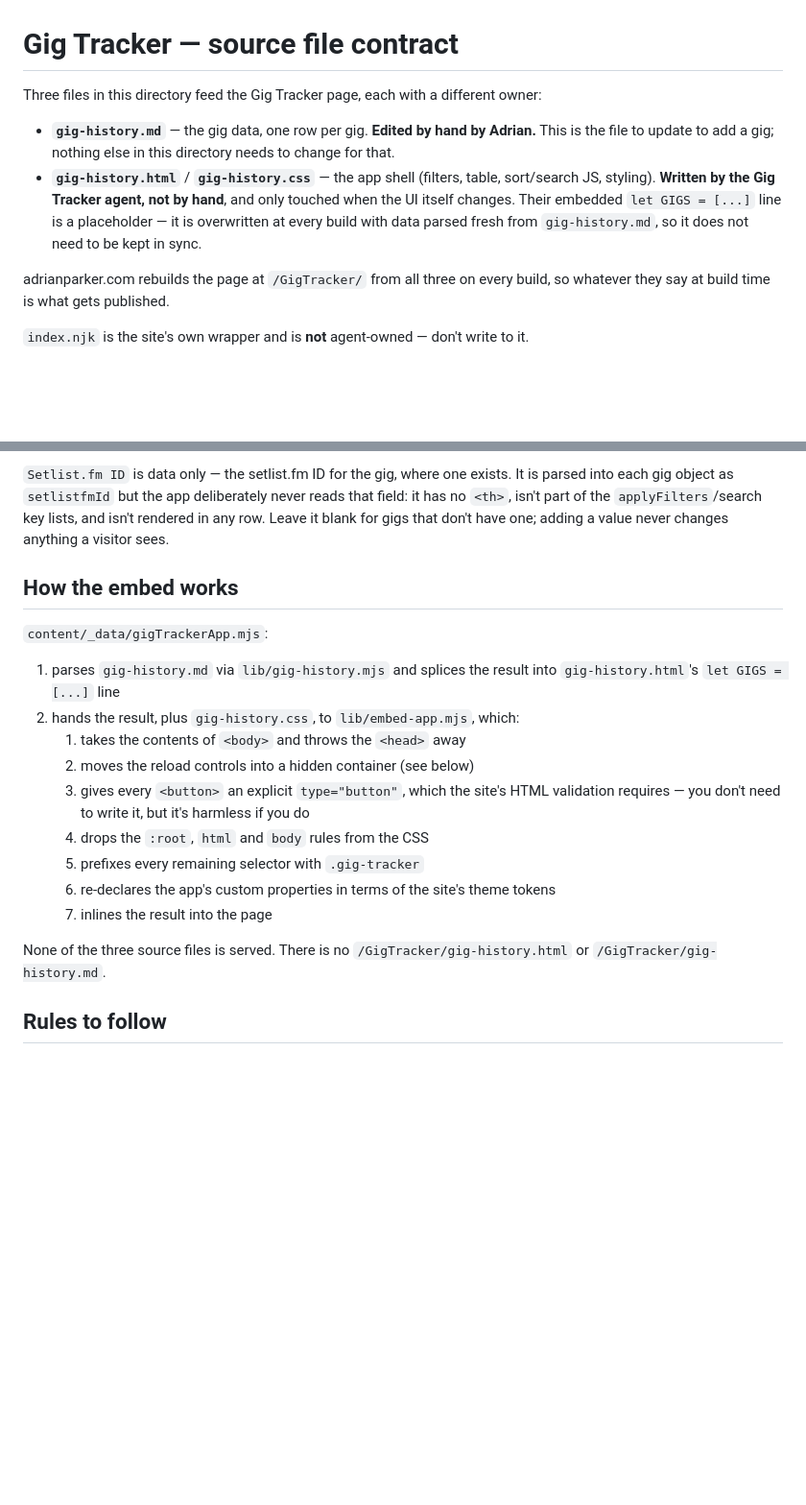
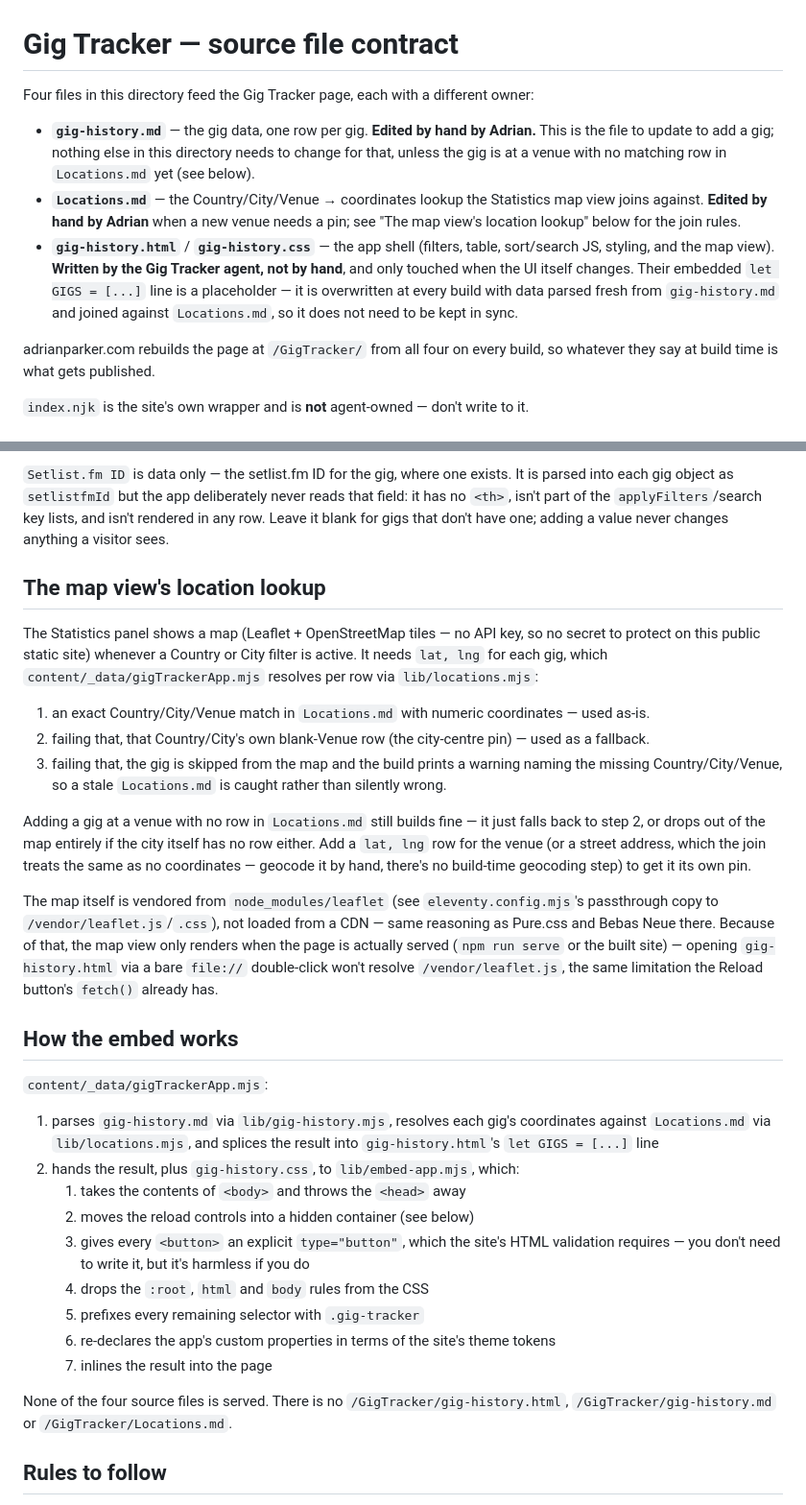
Before and after one commit to adrianparker/adrianparker.github.io, a Markdown page: content/GigTracker/README.md, 2 parts joined by grey strips. Shown at 96% size. Drawn GitHub-style; blank space fills up the shorter version.

Commit message:
Document the map view's Locations.md join and Leaflet vendoring in README

```diff
--- a/content/GigTracker/README.md
+++ b/content/GigTracker/README.md
@@ -1,19 +1,24 @@
 # Gig Tracker — source file contract
 
-Three files in this directory feed the Gig Tracker page, each with a
+Four files in this directory feed the Gig Tracker page, each with a
 different owner:
 
 - **`gig-history.md`** — the gig data, one row per gig. **Edited by hand by
   Adrian.** This is the file to update to add a gig; nothing else in this
-  directory needs to change for that.
+  directory needs to change for that, unless the gig is at a venue with no
+  matching row in `Locations.md` yet (see below).
+- **`Locations.md`** — the Country/City/Venue → coordinates lookup the
+  Statistics map view joins against. **Edited by hand by Adrian** when a new
+  venue needs a pin; see "The map view's location lookup" below for the join
+  rules.
 - **`gig-history.html`** / **`gig-history.css`** — the app shell (filters,
-  table, sort/search JS, styling). **Written by the Gig Tracker agent, not by
-  hand**, and only touched when the UI itself changes. Their embedded `let
-  GIGS = [...]` line is a placeholder — it is overwritten at every build with
-  data parsed fresh from `gig-history.md`, so it does not need to be kept in
-  sync.
+  table, sort/search JS, styling, and the map view). **Written by the Gig
+  Tracker agent, not by hand**, and only touched when the UI itself changes.
+  Their embedded `let GIGS = [...]` line is a placeholder — it is overwritten
+  at every build with data parsed fresh from `gig-history.md` and joined
+  against `Locations.md`, so it does not need to be kept in sync.
 
-adrianparker.com rebuilds the page at `/GigTracker/` from all three on every
+adrianparker.com rebuilds the page at `/GigTracker/` from all four on every
 build, so whatever they say at build time is what gets published.
 
 `index.njk` is the site's own wrapper and is **not** agent-owned — don't write
@@ -46,12 +51,42 @@ deliberately never reads that field: it has no `<th>`, isn't part of the
 blank for gigs that don't have one; adding a value never changes anything a
 visitor sees.
 
+## The map view's location lookup
+
+The Statistics panel shows a map (Leaflet + OpenStreetMap tiles — no API key,
+so no secret to protect on this public static site) whenever a Country or
+City filter is active. It needs `lat, lng` for each gig, which
+`content/_data/gigTrackerApp.mjs` resolves per row via `lib/locations.mjs`:
+
+1. an exact Country/City/Venue match in `Locations.md` with numeric
+   coordinates — used as-is.
+2. failing that, that Country/City's own blank-Venue row (the city-centre
+   pin) — used as a fallback.
+3. failing that, the gig is skipped from the map and the build prints a
+   warning naming the missing Country/City/Venue, so a stale `Locations.md`
+   is caught rather than silently wrong.
+
+Adding a gig at a venue with no row in `Locations.md` still builds fine — it
+just falls back to step 2, or drops out of the map entirely if the city
+itself has no row either. Add a `lat, lng` row for the venue (or a street
+address, which the join treats the same as no coordinates — geocode it by
+hand, there's no build-time geocoding step) to get it its own pin.
+
+The map itself is vendored from `node_modules/leaflet` (see
+`eleventy.config.mjs`'s passthrough copy to `/vendor/leaflet.js`/`.css`), not
+loaded from a CDN — same reasoning as Pure.css and Bebas Neue there. Because
+of that, the map view only renders when the page is actually served
+(`npm run serve` or the built site) — opening `gig-history.html` via a bare
+`file://` double-click won't resolve `/vendor/leaflet.js`, the same
+limitation the Reload button's `fetch()` already has.
+
 ## How the embed works
 
 `content/_data/gigTrackerApp.mjs`:
 
-1. parses `gig-history.md` via `lib/gig-history.mjs` and splices the result
-   into `gig-history.html`'s `let GIGS = [...]` line
+1. parses `gig-history.md` via `lib/gig-history.mjs`, resolves each gig's
+   coordinates against `Locations.md` via `lib/locations.mjs`, and splices
+   the result into `gig-history.html`'s `let GIGS = [...]` line
 2. hands the result, plus `gig-history.css`, to `lib/embed-app.mjs`, which:
    1. takes the contents of `<body>` and throws the `<head>` away
    2. moves the reload controls into a hidden container (see below)
@@ -64,8 +99,9 @@ visitor sees.
       tokens
    7. inlines the result into the page
 
-None of the three source files is served. There is no
-`/GigTracker/gig-history.html` or `/GigTracker/gig-history.md`.
+None of the four source files is served. There is no
+`/GigTracker/gig-history.html`, `/GigTracker/gig-history.md` or
+`/GigTracker/Locations.md`.
 
 ## Rules to follow
 
```
